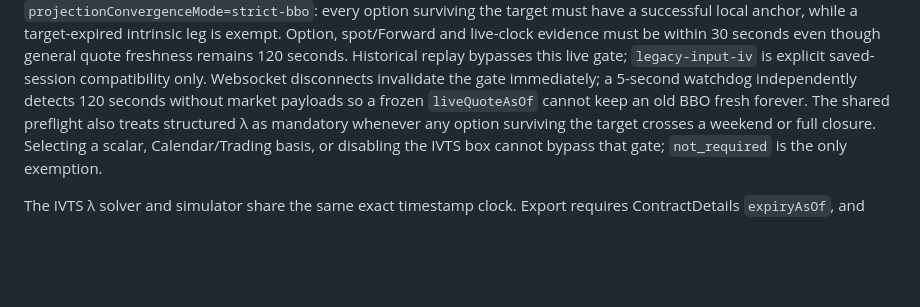
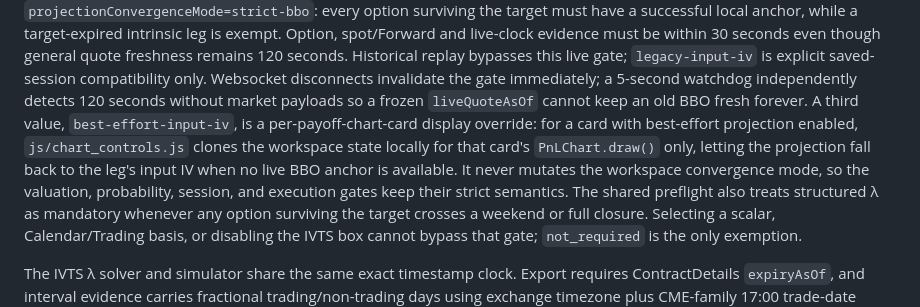
Before and after one commit to xuzhe35/Option-Combo-Simulation, a Markdown page: ARCHITECTURE.md, the part around the change. GitHub-like rendering; blank space fills up the shorter version.

```diff
--- a/ARCHITECTURE.md
+++ b/ARCHITECTURE.md
@@ -256,7 +256,13 @@ seconds even though general quote freshness remains 120 seconds. Historical
 replay bypasses this live gate; `legacy-input-iv` is explicit saved-session
 compatibility only. Websocket disconnects invalidate the gate immediately; a
 5-second watchdog independently detects 120 seconds without market payloads so
-a frozen `liveQuoteAsOf` cannot keep an old BBO fresh forever.
+a frozen `liveQuoteAsOf` cannot keep an old BBO fresh forever. A third value,
+`best-effort-input-iv`, is a per-payoff-chart-card display override: for a card
+with best-effort projection enabled, `js/chart_controls.js` clones the workspace
+state locally for that card's `PnLChart.draw()` only, letting the projection fall
+back to the leg's input IV when no live BBO anchor is available. It never mutates
+the workspace convergence mode, so the valuation, probability, session, and
+execution gates keep their strict semantics.
 The shared preflight also treats structured λ as mandatory whenever any option
 surviving the target crosses a weekend or full closure. Selecting a scalar,
 Calendar/Trading basis, or disabling the IVTS box cannot bypass that gate;
```
Also changed, not shown: README.md (+8 -0 lines).
